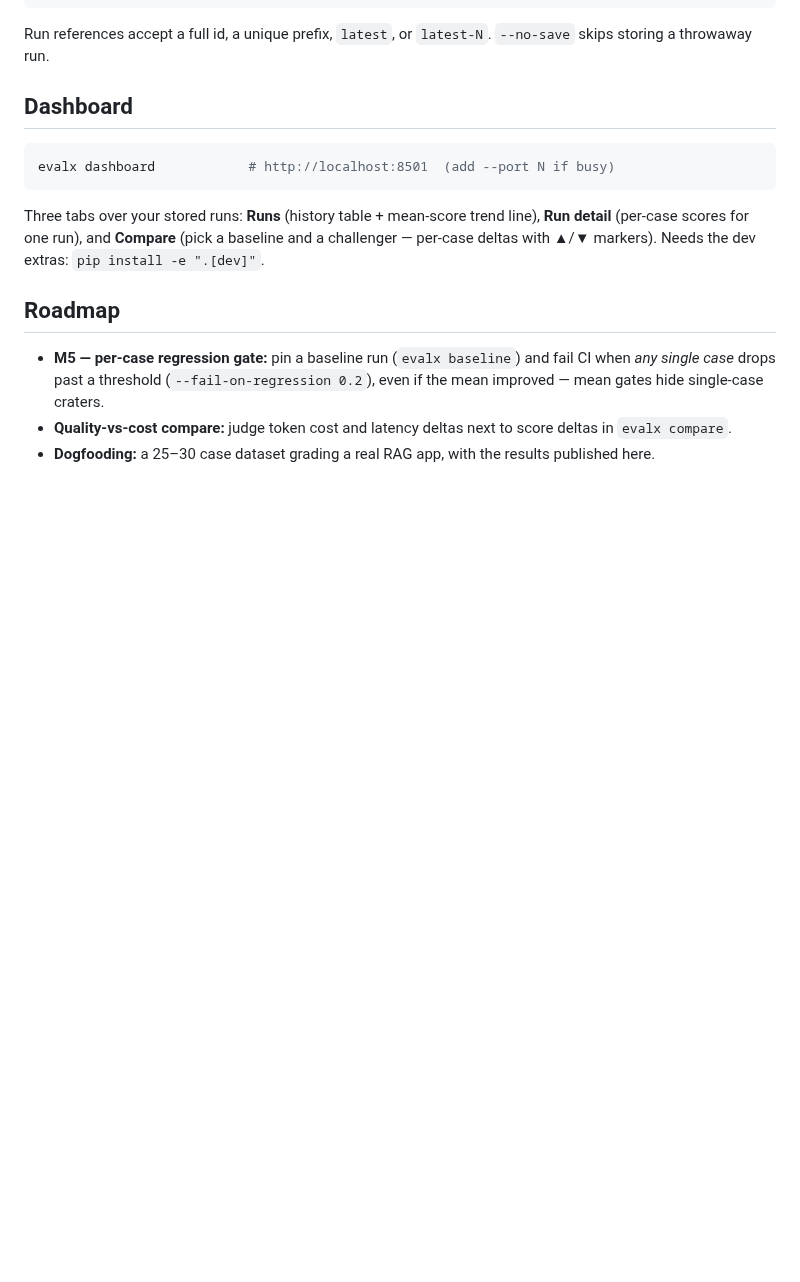
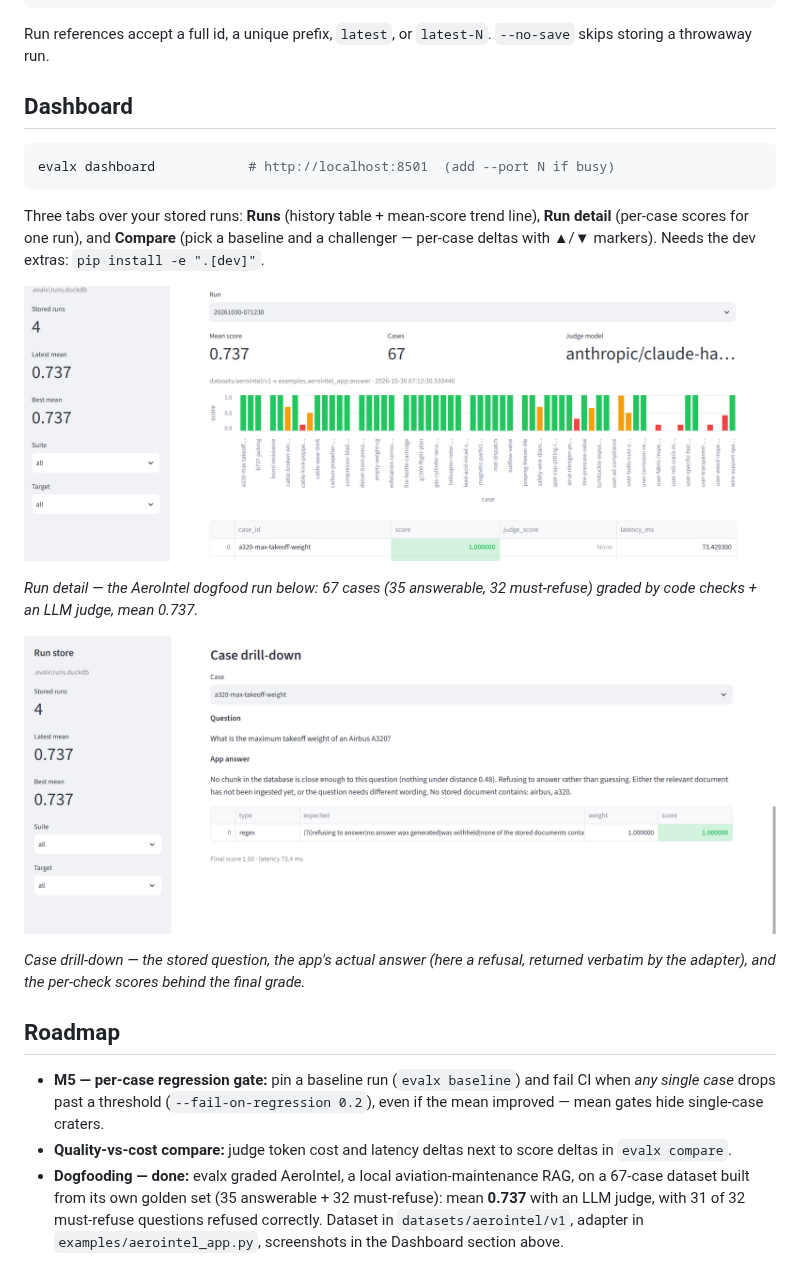
Before and after one commit to SujahathMSM/evalX, a Markdown page: README.md, the part around the change. Rendered like a GitHub page; pictures changed too: docs/dashboard.png (added), docs/drill-down.png (added); blank space fills up the shorter version.

Commit message:
Final polishes, and a test a Real App

```diff
--- a/README.md
+++ b/README.md
@@ -153,6 +153,17 @@ line), **Run detail** (per-case scores for one run), and **Compare** (pick a
 baseline and a challenger — per-case deltas with ▲/▼ markers). Needs the dev
 extras: `pip install -e ".[dev]"`.
 
+![Run detail for the AeroIntel dogfood run: 67 cases, mean 0.737, judged by claude-haiku-5-5](docs/dashboard.png)
+
+*Run detail — the AeroIntel dogfood run below: 67 cases (35 answerable, 32
+must-refuse) graded by code checks + an LLM judge, mean 0.737.*
+
+![Case drill-down: a must-refuse question, AeroIntel's refusal answer, and the regex check that graded it](docs/drill-down.png)
+
+*Case drill-down — the stored question, the app's actual answer (here a
+refusal, returned verbatim by the adapter), and the per-check scores behind
+the final grade.*
+
 ## Roadmap
 
 - **M5 — per-case regression gate:** pin a baseline run (`evalx baseline`)
@@ -161,5 +172,9 @@ extras: `pip install -e ".[dev]"`.
   single-case craters.
 - **Quality-vs-cost compare:** judge token cost and latency deltas next to
   score deltas in `evalx compare`.
-- **Dogfooding:** a 25–30 case dataset grading a real RAG app, with the
-  results published here.
+- **Dogfooding — done:** evalx graded AeroIntel, a local
+  aviation-maintenance RAG, on a 67-case dataset built from its own golden
+  set (35 answerable + 32 must-refuse): mean **0.737** with an LLM judge,
+  with 31 of 32 must-refuse questions refused correctly. Dataset in
+  `datasets/aerointel/v1`, adapter in `examples/aerointel_app.py`,
+  screenshots in the Dashboard section above.
```
Also changed, not shown: 5 other files.
